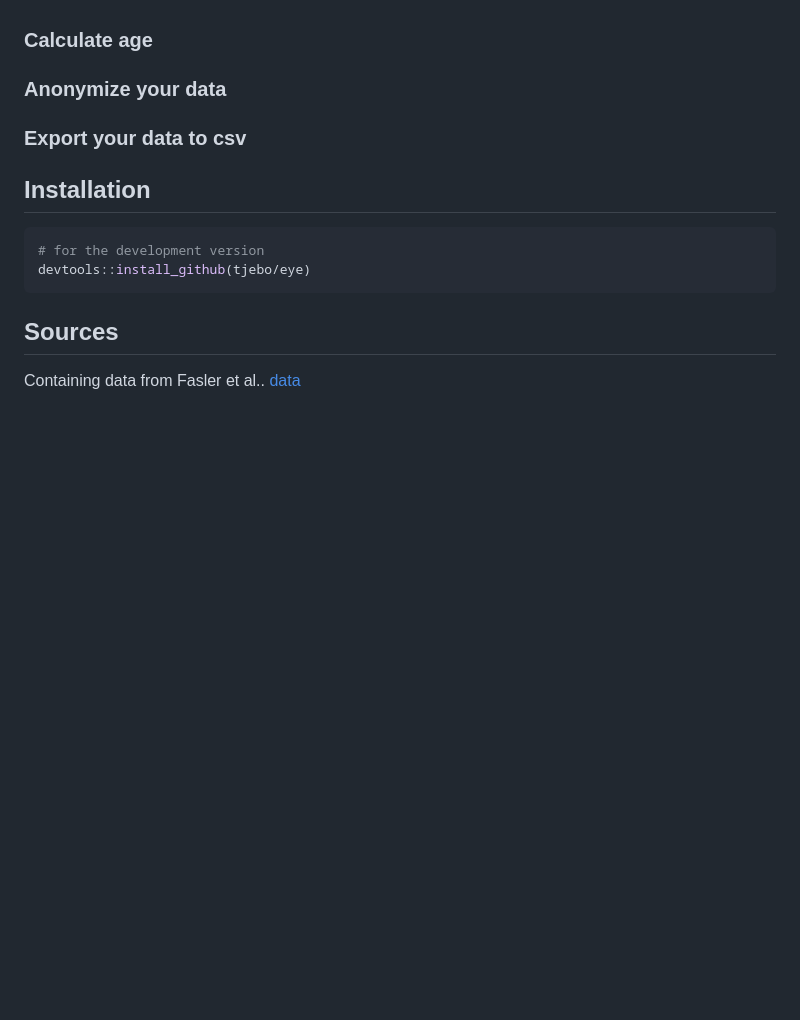
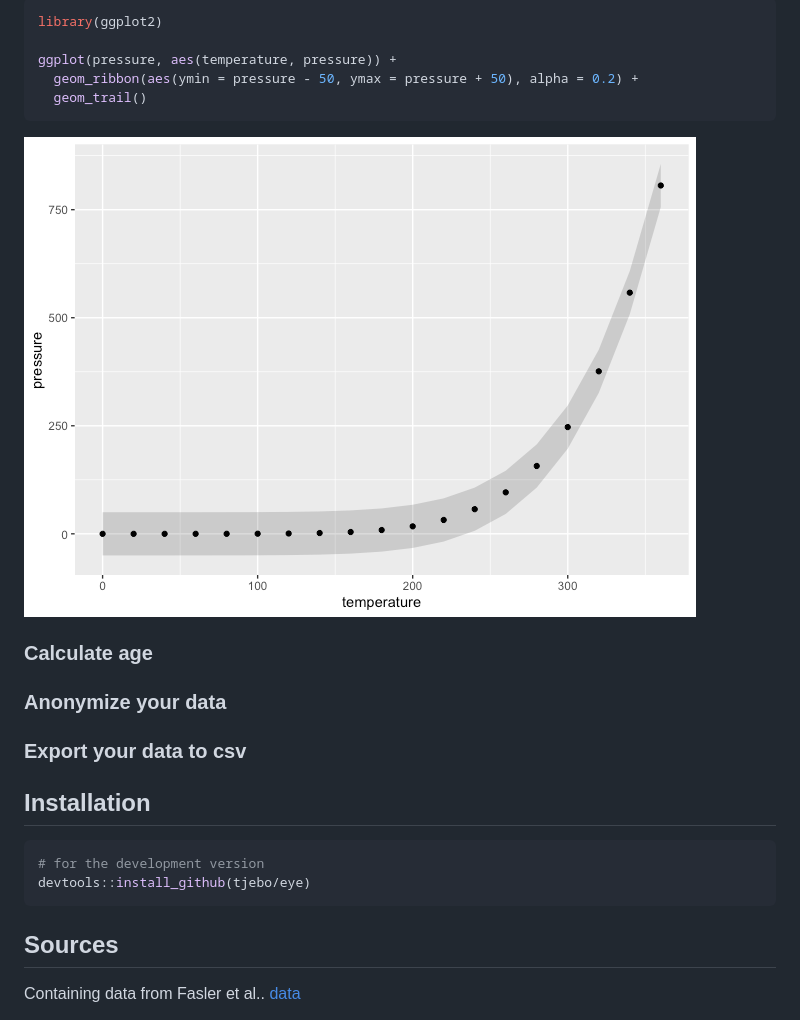
Before and after one commit to tjebo/eye, a Markdown page: README.md, the part around one of its changes. Rendered like a GitHub page; pictures changed too: README-trail-1.png (added); blank space fills up the shorter version.

````diff
--- a/README.md
+++ b/README.md
@@ -47,3 +103,12 @@ A base plot type = “b” equivalent for ggplot. Works also with text\!
+``` r
+library(ggplot2)
+
+ggplot(pressure, aes(temperature, pressure)) +
+  geom_ribbon(aes(ymin = pressure - 50, ymax = pressure + 50), alpha = 0.2) +
+  geom_trail()
+```
+
+![](README-trail-1.png)<!-- -->
 
 ### Calculate age
 
````
Also changed, not shown: other parts of README.md (+62 -6 lines), README-prob-1.png (added), 9 other files.
